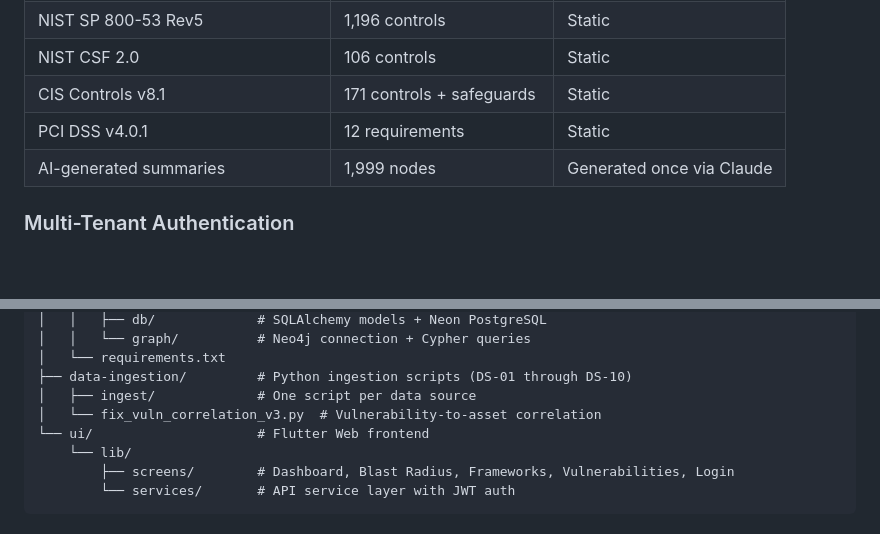
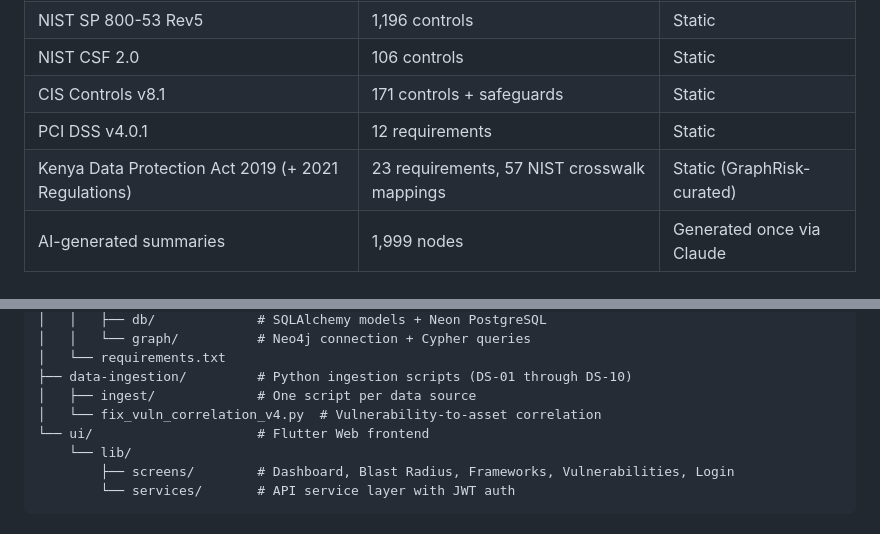
Before and after one commit to munenesimon/graphrisk, a Markdown page: README.md, 2 parts joined by grey strips. Rendered like a GitHub page; blank space fills up the shorter version.

```diff
--- a/README.md
+++ b/README.md
@@ -76,6 +77,7 @@ Real-world, authoritative data — not synthetic demo content.
 | NIST CSF 2.0 | 106 controls | Static |
 | CIS Controls v8.1 | 171 controls + safeguards | Static |
 | PCI DSS v4.0.1 | 12 requirements | Static |
+| Kenya Data Protection Act 2019 (+ 2021 Regulations) | 23 requirements, 57 NIST crosswalk mappings | Static (GraphRisk-curated) |
 | AI-generated summaries | 1,999 nodes | Generated once via Claude |
 
 ### Multi-Tenant Authentication
@@ -213,7 +218,7 @@ graphrisk/
 │   └── requirements.txt
 ├── data-ingestion/         # Python ingestion scripts (DS-01 through DS-10)
 │   ├── ingest/             # One script per data source
-│   └── fix_vuln_correlation_v3.py  # Vulnerability-to-asset correlation
+│   └── fix_vuln_correlation_v4.py  # Vulnerability-to-asset correlation
 └── ui/                     # Flutter Web frontend
     └── lib/
         ├── screens/        # Dashboard, Blast Radius, Frameworks, Vulnerabilities, Login
```
Also changed, not shown: other parts of README.md (+6 -2 lines).
